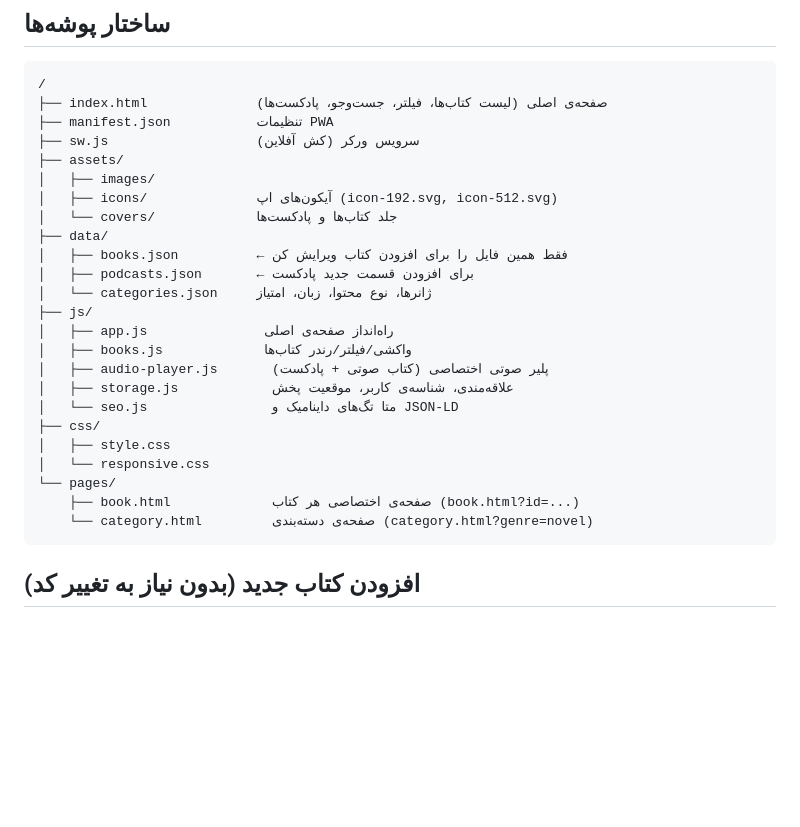
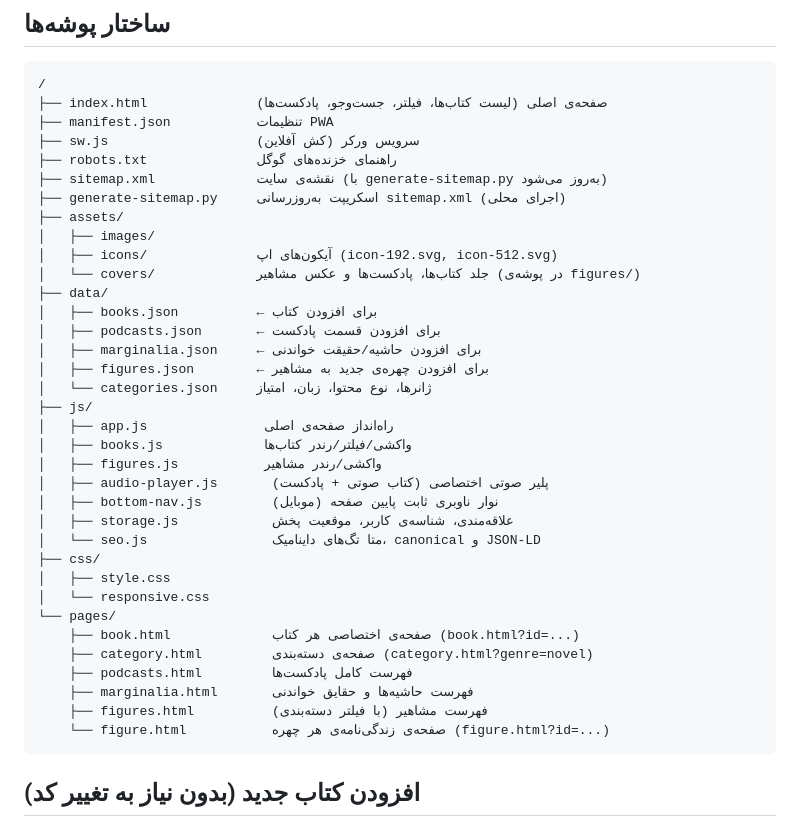
Before and after one commit to navid640628-droid/kethub-app, a Markdown page: README.md, the part around one of its changes. Rendered like a GitHub page; blank space fills up the shorter version.

````diff
--- a/README.md
+++ b/README.md
@@ -9,26 +9,37 @@
 ├── index.html              صفحه‌ی اصلی (لیست کتاب‌ها، فیلتر، جست‌وجو، پادکست‌ها)
 ├── manifest.json           تنظیمات PWA
 ├── sw.js                   سرویس ورکر (کش آفلاین)
+├── robots.txt              راهنمای خزنده‌های گوگل
+├── sitemap.xml             نقشه‌ی سایت (با generate-sitemap.py به‌روز می‌شود)
+├── generate-sitemap.py     اسکریپت به‌روزرسانی sitemap.xml (اجرای محلی)
 ├── assets/
 │   ├── images/
 │   ├── icons/              آیکون‌های اپ (icon-192.svg, icon-512.svg)
-│   └── covers/             جلد کتاب‌ها و پادکست‌ها
+│   └── covers/             جلد کتاب‌ها، پادکست‌ها و عکس مشاهیر (در پوشه‌ی figures/)
 ├── data/
-│   ├── books.json          ← فقط همین فایل را برای افزودن کتاب ویرایش کن
-│   ├── podcasts.json       ← برای افزودن قسمت جدید پادکست
+│   ├── books.json          ← برای افزودن کتاب
+│   ├── podcasts.json       ← برای افزودن قسمت پادکست
+│   ├── marginalia.json     ← برای افزودن حاشیه/حقیقت خواندنی
+│   ├── figures.json        ← برای افزودن چهره‌ی جدید به مشاهیر
 │   └── categories.json     ژانرها، نوع محتوا، زبان، امتیاز
 ├── js/
 │   ├── app.js               راه‌انداز صفحه‌ی اصلی
 │   ├── books.js             واکشی/فیلتر/رندر کتاب‌ها
+│   ├── figures.js           واکشی/رندر مشاهیر
 │   ├── audio-player.js       پلیر صوتی اختصاصی (کتاب صوتی + پادکست)
+│   ├── bottom-nav.js         نوار ناوبری ثابت پایین صفحه (موبایل)
 │   ├── storage.js            علاقه‌مندی، شناسه‌ی کاربر، موقعیت پخش
-│   └── seo.js                متا تگ‌های داینامیک و JSON-LD
+│   └── seo.js                متا تگ‌های داینامیک، canonical و JSON-LD
 ├── css/
 │   ├── style.css
 │   └── responsive.css
 └── pages/
     ├── book.html             صفحه‌ی اختصاصی هر کتاب (book.html?id=...)
-    └── category.html         صفحه‌ی دسته‌بندی (category.html?genre=novel)
+    ├── category.html         صفحه‌ی دسته‌بندی (category.html?genre=novel)
+    ├── podcasts.html         فهرست کامل پادکست‌ها
+    ├── marginalia.html       فهرست حاشیه‌ها و حقایق خواندنی
+    ├── figures.html          فهرست مشاهیر (با فیلتر دسته‌بندی)
+    └── figure.html           صفحه‌ی زندگی‌نامه‌ی هر چهره (figure.html?id=...)
 ```
 
 ## افزودن کتاب جدید (بدون نیاز به تغییر کد)
````
Also changed, not shown: other parts of README.md (+55 -0 lines).
